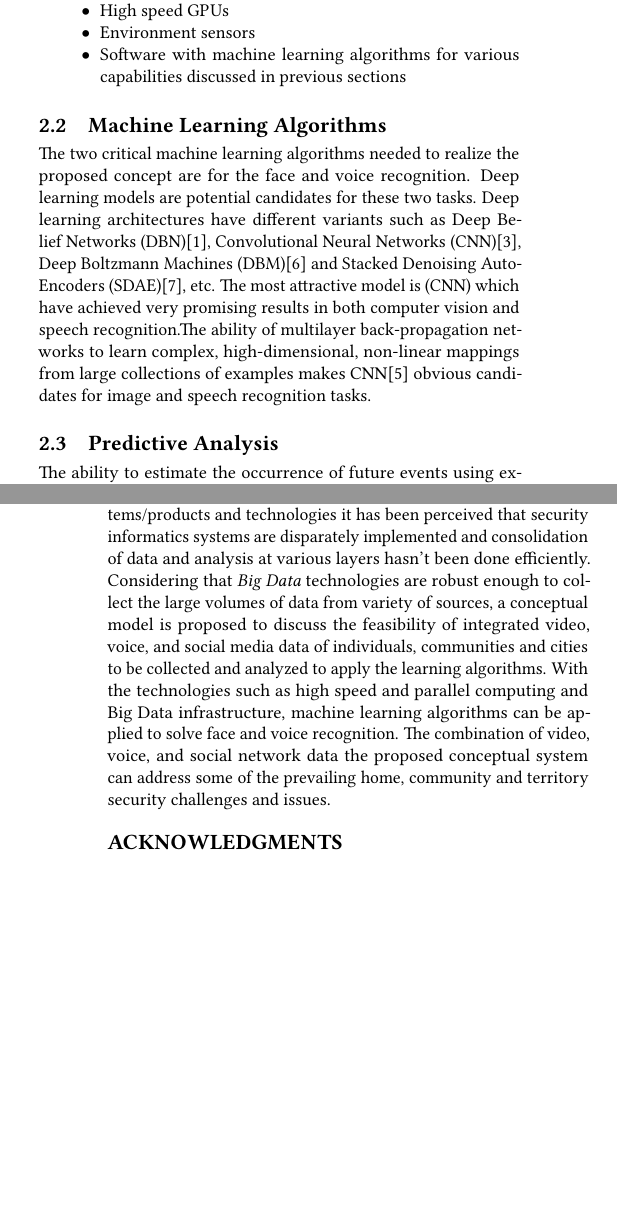
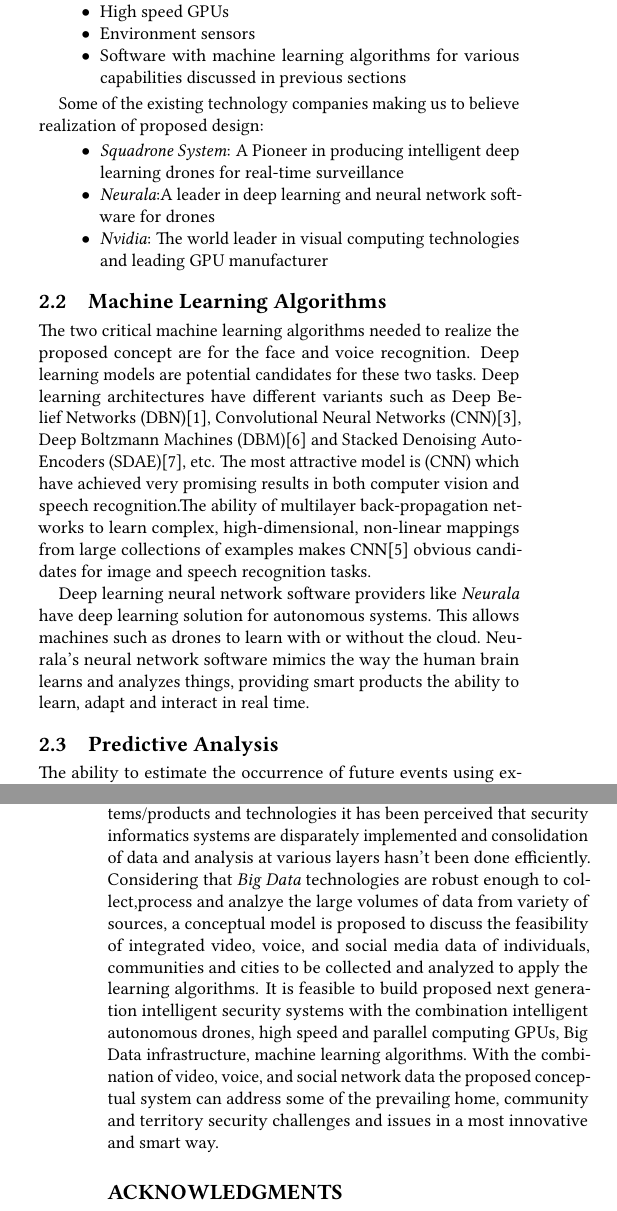
Before and after one commit to bigdata-i523/hid337, a LaTeX paper (paper1/report.tex): two parts of the columns of pages 3 and 4 of 4, joined at a grey line, cut so that both start at the same text, the shorter picture padded with empty space. Compiled offline with pdfLaTeX.

Commit message:
Update report.tex

```diff
--- a/paper1/report.tex
+++ b/paper1/report.tex
@@ -112,8 +112,17 @@
   \item Software with machine learning algorithms for various capabilities discussed in previous sections
 \end{itemize}
 
+Some of the existing technology companies making us to believe realization of proposed design:
+ \begin{itemize}
+    \item \textit{Squadrone System}: A Pioneer in producing intelligent deep learning drones for real-time surveillance
+    \item \textit{Neurala}:A leader in deep learning and neural network software for drones
+    \item \textit{Nvidia}: The world leader in visual computing technologies and leading GPU manufacturer
+ \end{itemize}
+
 \subsection{Machine Learning Algorithms}
 The two critical machine learning algorithms needed to realize the proposed concept are for the face and voice recognition. Deep learning models are potential candidates for these two tasks. Deep learning architectures have different variants such as Deep Belief Networks (DBN)\cite{Hinton2009}, Convolutional Neural Networks (CNN)\cite{NIPS2012_4824}, Deep Boltzmann Machines (DBM)\cite{pmlr-v9-salakhutdinov10a} and Stacked Denoising Auto-Encoders (SDAE)\cite{Vincent2010}, etc. The most attractive model is (CNN) which have achieved very promising results in both computer vision and speech recognition.The ability of multilayer back-propagation networks to learn complex, high-dimensional, non-linear mappings from large collections of examples makes CNN\cite{LeCun1998} obvious candidates for image and speech recognition tasks.
+
+Deep learning neural network software providers like \textit{Neurala} have deep learning solution for autonomous systems. This allows machines such as drones to learn with or without the cloud. Neurala's neural network software mimics the way the human brain learns and analyzes things, providing smart products the ability to learn, adapt and interact in real time.
 
 \subsection{Predictive Analysis }
 The ability to estimate the occurrence of future events using expertise, observation and intuition is critical to the human decision-making process. From a biophysical perspective, there is strong evidence that the neocortex provides a basic framework for memory and prediction in which human intelligence emerges as a process of pattern storage, recognition and projection rooted in our experience of the world and driven by perception and creativity. There is increasing consensus among cognitive psychologists that human decision making can be seen as a situation-action matching process which is context-bound and driven by experiential knowledge and intuition.
@@ -126,6 +135,6 @@
 The information that will be routed from home-to-community-to-city-to-next level follows privacy preservation policies and law enforcement/intelligence agency regulations.
 
 \section{Conclusions}
-In this discussion, based on the review of existing literature, systems/products and technologies it has been perceived that security informatics systems are disparately implemented and consolidation of data and analysis at various layers hasn't been done efficiently. Considering that \textit{Big Data} technologies are robust enough to collect the large volumes of data from variety of sources, a conceptual model is proposed to discuss the feasibility of integrated video, voice, and social media data of individuals, communities and cities to be collected and analyzed to apply the learning algorithms. With the technologies such as high speed and parallel computing and Big Data infrastructure, machine learning algorithms can be applied to solve face and voice recognition. The combination of video, voice, and social network data the proposed conceptual system can address some of the prevailing home, community and territory security challenges and issues.
+In this discussion, based on the review of existing literature, systems/products and technologies it has been perceived that security informatics systems are disparately implemented and consolidation of data and analysis at various layers hasn't been done efficiently. Considering that \textit{Big Data} technologies are robust enough to collect,process and analzye the large volumes of data from variety of sources, a conceptual model is proposed to discuss the feasibility of integrated video, voice, and social media data of individuals, communities and cities to be collected and analyzed to apply the learning algorithms. It is feasible to build proposed next generation intelligent security systems with the combination intelligent autonomous drones, high speed and parallel computing GPUs, Big Data infrastructure, machine learning algorithms. With the combination of video, voice, and social network data the proposed conceptual system can address some of the prevailing home, community and territory security challenges and issues in a most innovative and smart way.
 
 \begin{acks}
```
Also changed, not shown: paper1/report.tex (2 more changed lines).
